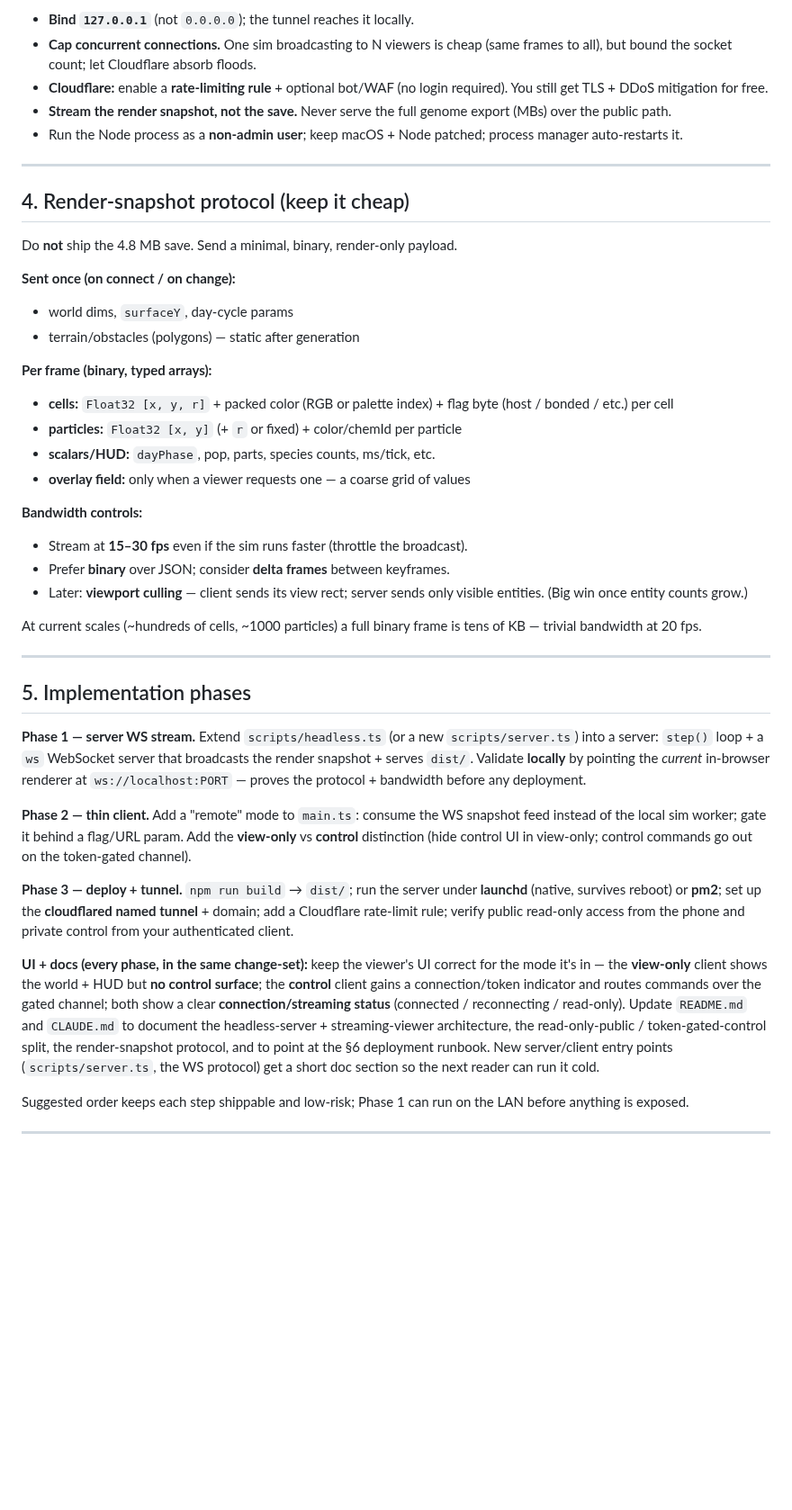
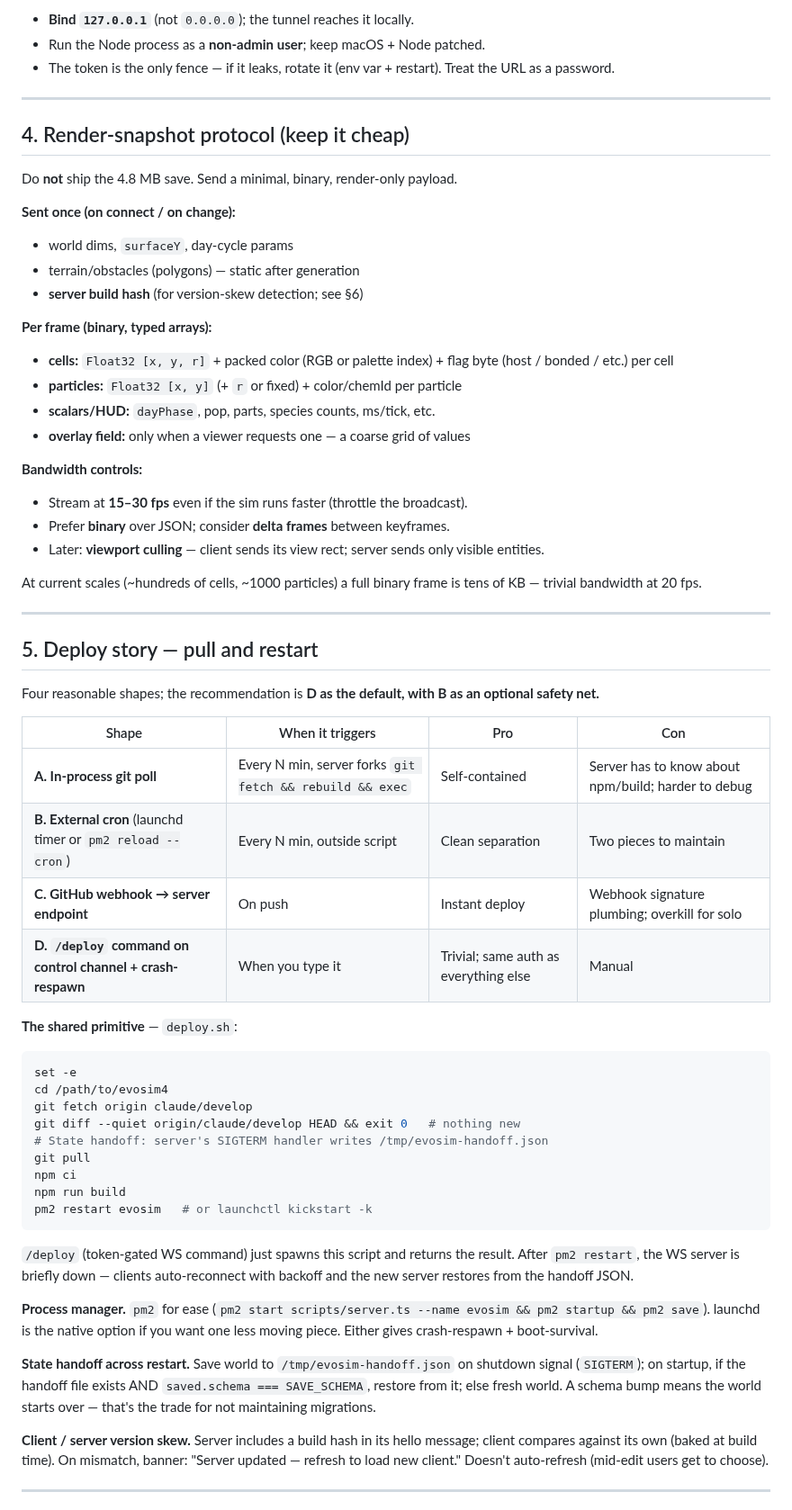
Before and after one commit to trussell314/evosim4, a Markdown page: STREAMING_PLAN.md, the part around one of its changes. Shown at 90% size. GitHub-like rendering; blank space fills up the shorter version.

````diff
--- a/STREAMING_PLAN.md
+++ b/STREAMING_PLAN.md
@@ -90,12 +106,7 @@ Operational must-dos regardless of tunnel:
 - **Bind `127.0.0.1`** (not `0.0.0.0`); the tunnel reaches it locally.
-- **Cap concurrent connections.** One sim broadcasting to N viewers is cheap
-  (same frames to all), but bound the socket count; let Cloudflare absorb floods.
-- **Cloudflare:** enable a **rate-limiting rule** + optional bot/WAF (no login
-  required). You still get TLS + DDoS mitigation for free.
-- **Stream the render snapshot, not the save.** Never serve the full genome
-  export (MBs) over the public path.
-- Run the Node process as a **non-admin user**; keep macOS + Node patched;
-  process manager auto-restarts it.
+- Run the Node process as a **non-admin user**; keep macOS + Node patched.
+- The token is the only fence — if it leaks, rotate it (env var + restart).
+  Treat the URL as a password.
 
 ---
 
@@ -106,6 +117,7 @@ Do **not** ship the 4.8 MB save. Send a minimal, binary, render-only payload.
 **Sent once (on connect / on change):**
 - world dims, `surfaceY`, day-cycle params
 - terrain/obstacles (polygons) — static after generation
+- **server build hash** (for version-skew detection; see §6)
 
 **Per frame (binary, typed arrays):**
 - **cells:** `Float32 [x, y, r]` + packed color (RGB or palette index) + flag
@@ -118,44 +130,57 @@ Do **not** ship the 4.8 MB save. Send a minimal, binary, render-only payload.
 - Stream at **15–30 fps** even if the sim runs faster (throttle the broadcast).
 - Prefer **binary** over JSON; consider **delta frames** between keyframes.
 - Later: **viewport culling** — client sends its view rect; server sends only
-  visible entities. (Big win once entity counts grow.)
+  visible entities.
 
 At current scales (~hundreds of cells, ~1000 particles) a full binary frame is
 tens of KB — trivial bandwidth at 20 fps.
 
 ---
 
-## 5. Implementation phases
+## 5. Deploy story — pull and restart
 
-**Phase 1 — server WS stream.** Extend `scripts/headless.ts` (or a new
-`scripts/server.ts`) into a server: `step()` loop + a `ws` WebSocket server that
-broadcasts the render snapshot + serves `dist/`. Validate **locally** by
-pointing the *current* in-browser renderer at `ws://localhost:PORT` — proves the
-protocol + bandwidth before any deployment.
+Four reasonable shapes; the recommendation is **D as the default, with B as
+an optional safety net.**
 
-**Phase 2 — thin client.** Add a "remote" mode to `main.ts`: consume the WS
-snapshot feed instead of the local sim worker; gate it behind a flag/URL param.
-Add the **view-only** vs **control** distinction (hide control UI in view-only;
-control commands go out on the token-gated channel).
+| Shape | When it triggers | Pro | Con |
+|---|---|---|---|
+| **A. In-process git poll** | Every N min, server forks `git fetch && rebuild && exec` | Self-contained | Server has to know about npm/build; harder to debug |
+| **B. External cron** (launchd timer or `pm2 reload --cron`) | Every N min, outside script | Clean separation | Two pieces to maintain |
+| **C. GitHub webhook → server endpoint** | On push | Instant deploy | Webhook signature plumbing; overkill for solo |
+| **D. `/deploy` command on control channel + crash-respawn** | When you type it | Trivial; same auth as everything else | Manual |
 
-**Phase 3 — deploy + tunnel.** `npm run build` → `dist/`; run the server under
-**launchd** (native, survives reboot) or **pm2**; set up the **cloudflared named
-tunnel** + domain; add a Cloudflare rate-limit rule; verify public read-only
-access from the phone and private control from your authenticated client.
+**The shared primitive** — `deploy.sh`:
 
-**UI + docs (every phase, in the same change-set):** keep the viewer's UI
-correct for the mode it's in — the **view-only** client shows the world + HUD
-but **no control surface**; the **control** client gains a connection/token
-indicator and routes commands over the gated channel; both show a clear
-**connection/streaming status** (connected / reconnecting / read-only). Update
-`README.md` and `CLAUDE.md` to document the headless-server + streaming-viewer
-architecture, the read-only-public / token-gated-control split, the
-render-snapshot protocol, and to point at the §6 deployment runbook. New
-server/client entry points (`scripts/server.ts`, the WS protocol) get a short
-doc section so the next reader can run it cold.
+```sh
+set -e
+cd /path/to/evosim4
+git fetch origin claude/develop
+git diff --quiet origin/claude/develop HEAD && exit 0   # nothing new
+# State handoff: server's SIGTERM handler writes /tmp/evosim-handoff.json
+git pull
+npm ci
+npm run build
+pm2 restart evosim   # or launchctl kickstart -k
+```
 
-Suggested order keeps each step shippable and low-risk; Phase 1 can run on the
-LAN before anything is exposed.
+`/deploy` (token-gated WS command) just spawns this script and returns the
+result. After `pm2 restart`, the WS server is briefly down — clients
+auto-reconnect with backoff and the new server restores from the handoff JSON.
+
+**Process manager.** `pm2` for ease (`pm2 start scripts/server.ts --name evosim
+&& pm2 startup && pm2 save`). launchd is the native option if you want one
+less moving piece. Either gives crash-respawn + boot-survival.
+
+**State handoff across restart.** Save world to `/tmp/evosim-handoff.json` on
+shutdown signal (`SIGTERM`); on startup, if the handoff file exists AND
+`saved.schema === SAVE_SCHEMA`, restore from it; else fresh world. A schema
+bump means the world starts over — that's the trade for not maintaining
+migrations.
+
+**Client / server version skew.** Server includes a build hash in its hello
+message; client compares against its own (baked at build time). On mismatch,
+banner: "Server updated — refresh to load new client." Doesn't auto-refresh
+(mid-edit users get to choose).
 
 ---
 
````
Also changed, not shown: other parts of STREAMING_PLAN.md (+142 -59 lines).
